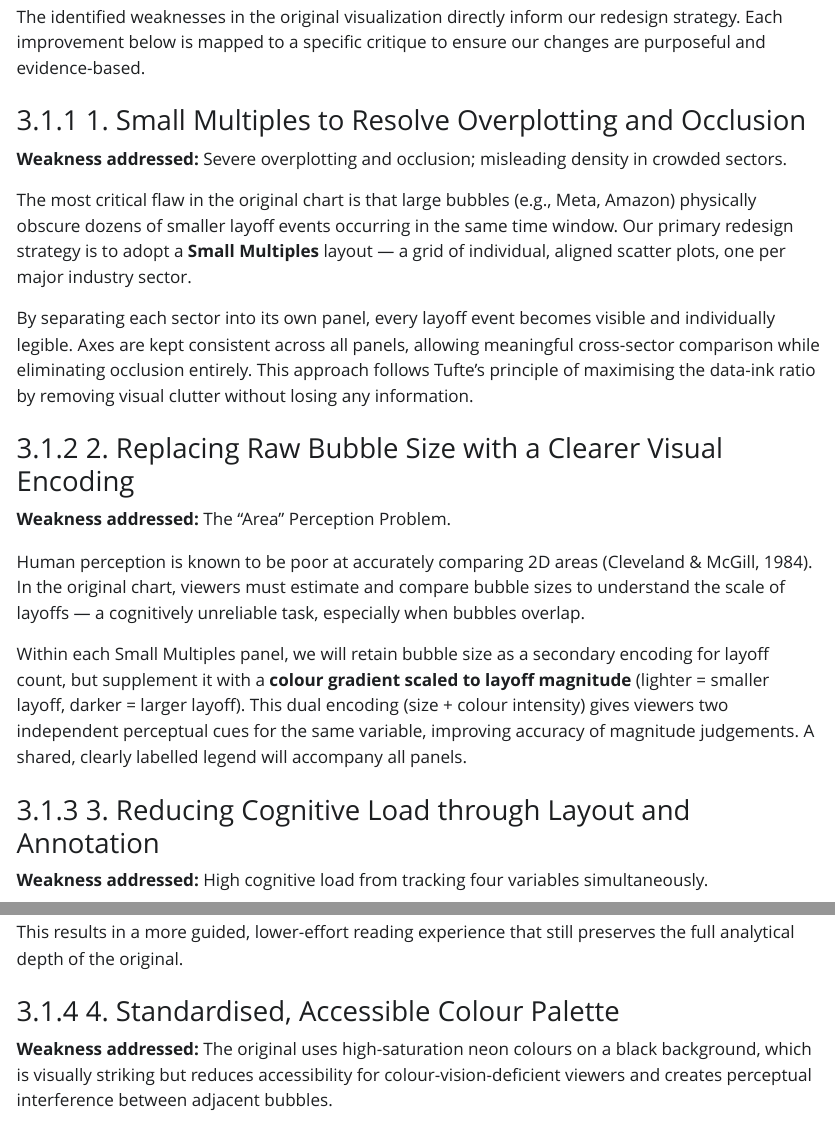
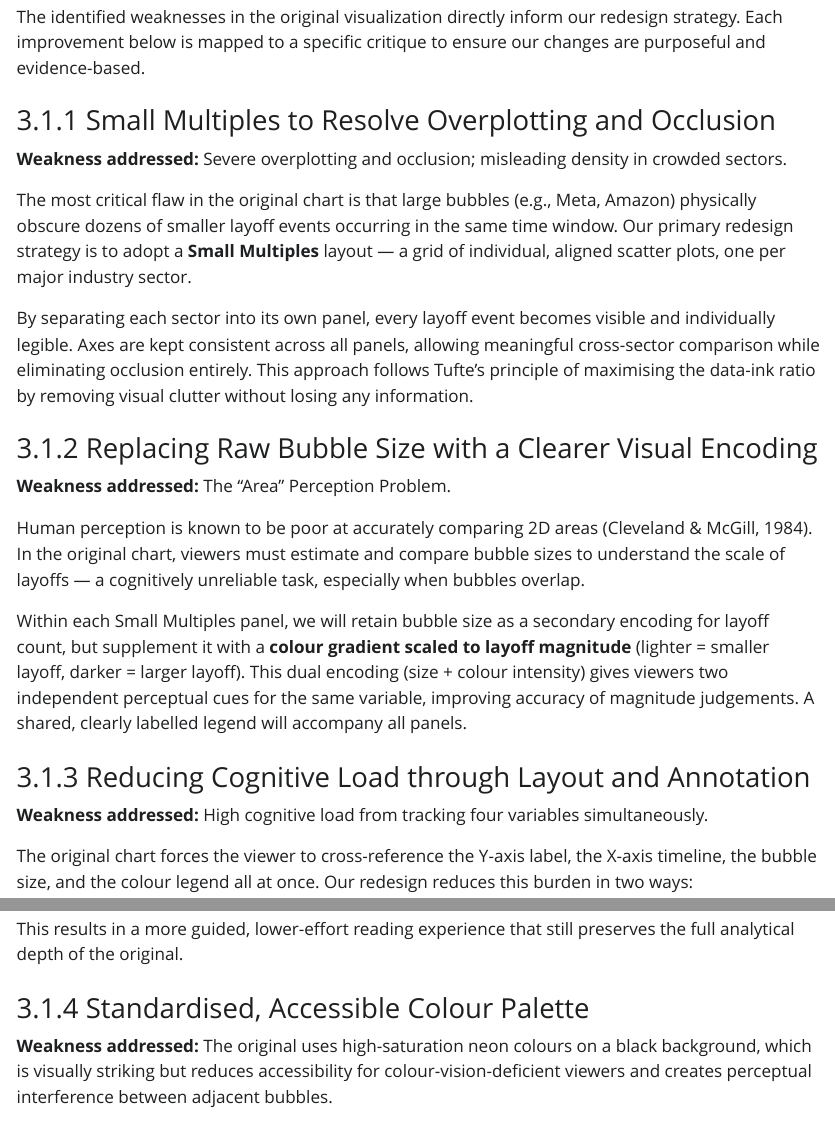
Before and after one commit to Jia7k/aai-group, a Quarto document (Report.qmd): the page in a window 1100 px wide, from 2460 px down, and a second part further down, joined at a grey line. The pictures show the output file Report.html that the author committed with the source, opened offline; Quarto's library style sheets are replaced by a plain one without menus; long lines of code are wrapped.

Commit message:
edit abit of formatting in Planned Improvements

```diff
--- a/Report.qmd
+++ b/Report.qmd
@@ -52,21 +52,21 @@ Packing four variables into a single chart violates several core data visualizat
 The identified weaknesses in the original visualization directly inform our redesign strategy. Each improvement below is mapped to a specific critique to ensure our changes are purposeful
 and evidence-based.
 
-### 1. Small Multiples to Resolve Overplotting and Occlusion
+### Small Multiples to Resolve Overplotting and Occlusion
 **Weakness addressed:** Severe overplotting and occlusion; misleading density in crowded sectors.
 
 The most critical flaw in the original chart is that large bubbles (e.g., Meta, Amazon) physically obscure dozens of smaller layoff events occurring in the same time window. Our primary redesign strategy is to adopt a **Small Multiples** layout — a grid of individual, aligned scatter plots, one per major industry sector.
 
 By separating each sector into its own panel, every layoff event becomes visible and individually legible. Axes are kept consistent across all panels, allowing meaningful cross-sector comparison while eliminating occlusion entirely. This approach follows Tufte's principle of maximising the data-ink ratio by removing visual clutter without losing any information.
 
-### 2. Replacing Raw Bubble Size with a Clearer Visual Encoding
+### Replacing Raw Bubble Size with a Clearer Visual Encoding
 **Weakness addressed:** The "Area" Perception Problem.
 
 Human perception is known to be poor at accurately comparing 2D areas (Cleveland & McGill, 1984). In the original chart, viewers must estimate and compare bubble sizes to understand the scale of layoffs — a cognitively unreliable task, especially when bubbles overlap.
 
 Within each Small Multiples panel, we will retain bubble size as a secondary encoding for layoff count, but supplement it with a **colour gradient scaled to layoff magnitude** (lighter = smaller layoff, darker = larger layoff). This dual encoding (size + colour intensity) gives viewers two independent perceptual cues for the same variable, improving accuracy of magnitude judgements. A shared, clearly labelled legend will accompany all panels.
 
-### 3. Reducing Cognitive Load through Layout and Annotation
+### Reducing Cognitive Load through Layout and Annotation
 **Weakness addressed:** High cognitive load from tracking four variables simultaneously.
 
 The original chart forces the viewer to cross-reference the Y-axis label, the X-axis timeline, the bubble size, and the colour legend all at once. Our redesign reduces this burden in two ways:
@@ -79,7 +79,7 @@ The original chart forces the viewer to cross-reference the Y-axis label, the X-
 
 This results in a more guided, lower-effort reading experience that still preserves the full analytical depth of the original.
 
-### 4. Standardised, Accessible Colour Palette
+### Standardised, Accessible Colour Palette
 
 **Weakness addressed:** The original uses high-saturation neon colours on a black background, which is visually striking but reduces accessibility for colour-vision-deficient viewers and creates perceptual interference between adjacent bubbles.
 
```
Also changed, not shown: Report.html.
